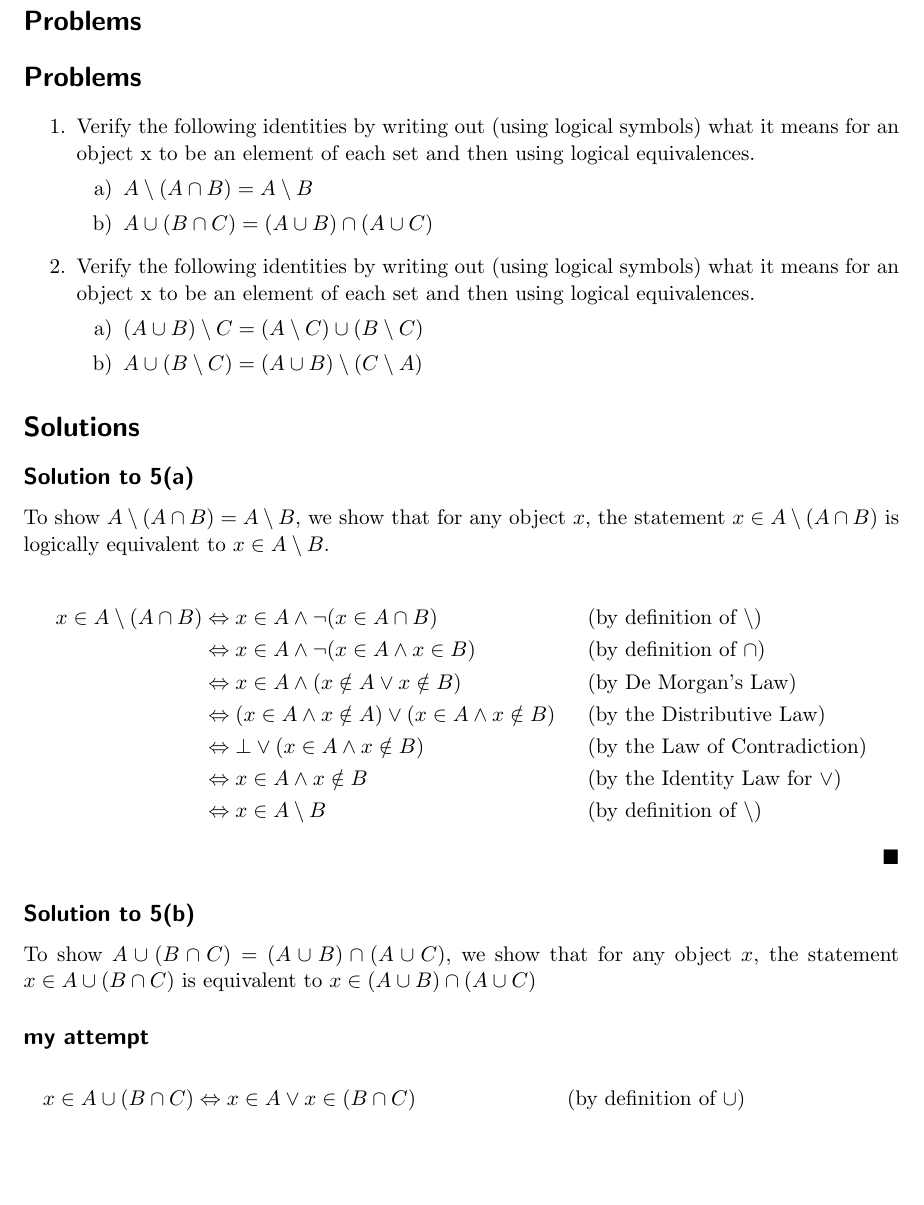
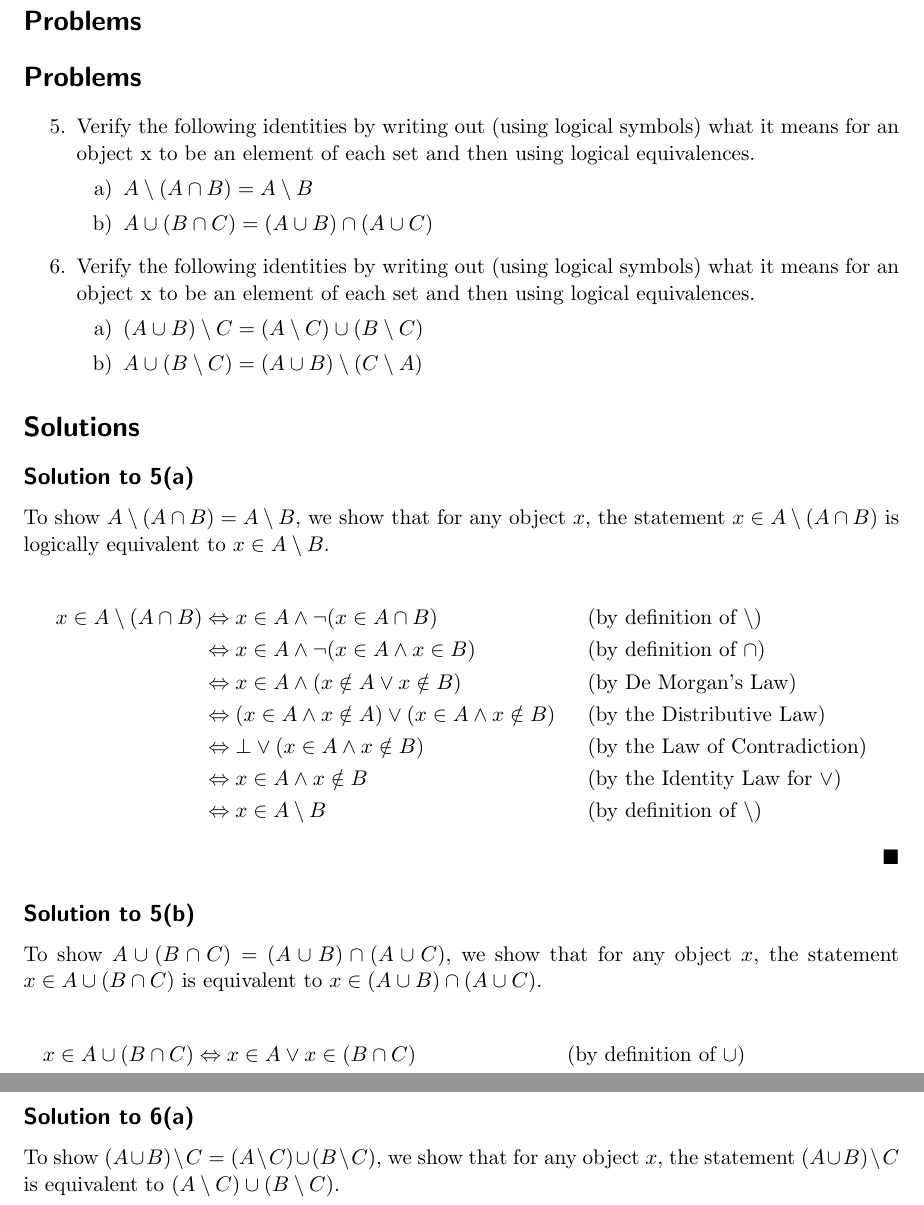
Before and after one commit to JamesStafford/how_to_prove_it_latex, a LaTeX document (chapter_1_section_4_problems.tex): part of the page before the commit and two parts of pages 1 and 2 of 2 after it, the two joined at a grey line, cut so that both start at the same text, the shorter picture padded with empty space. Compiled offline with pdfLaTeX.

Commit message:
Started on problem 6 part a

```diff
--- a/chapter_1_section_4_problems.tex
+++ b/chapter_1_section_4_problems.tex
@@ -8,6 +8,7 @@
 \usepackage{amssymb}
 % For better margins
 \usepackage[margin=1in]{geometry}
+\usepackage{enumitem}
 
 \begin{document}
     \section*{Problems}
@@ -17,7 +18,7 @@
 
     % Use the 'enumerate' environment for a numbered list of problems.
     % It handles all numbering and indentation automatically.
-    \begin{enumerate}
+    \begin{enumerate}[start=5]
         \item Verify the following identities by writing out (using logical symbols) what it means for an object x to be an element of each set and then using logical equivalences.
         % Use a nested enumerate for sub-problems (a), (b), etc.
         \begin{enumerate}
@@ -64,9 +65,8 @@
 
 
     \subsection*{Solution to 5(b)}
-    To show $A \cup (B \cap C) = (A \cup B) \cap (A \cup C)$, we show that for any object $x$, the statement $x \in A \cup (B \cap C)$ is equivalent to $x \in (A \cup B) \cap (A \cup C)$
+    To show $A \cup (B \cap C) = (A \cup B) \cap (A \cup C)$, we show that for any object $x$, the statement $x \in A \cup (B \cap C)$ is equivalent to $x \in (A \cup B) \cap (A \cup C)$.
 
-    \subsection*{my attempt}
     \begin{align*}
         x \in A \cup (B \cap C)
         &\Leftrightarrow x \in A \vee x \in (B \cap C)
@@ -81,4 +81,11 @@
         && \text{(by defintion of $\cap$)}
     \end{align*}
     \hfill $\blacksquare$
+
+    \subsection*{Solution to 6(a)}
+    To show $(A \cup B) \setminus C = (A \setminus C) \cup (B \setminus C)$, we show that for any object $x$, the statement $(A \cup B) \setminus C$ is equivalent to $(A \setminus C) \cup (B \setminus C)$.
+
+    \begin{align*}
+    \end{align*}
+
 \end{document}
```
